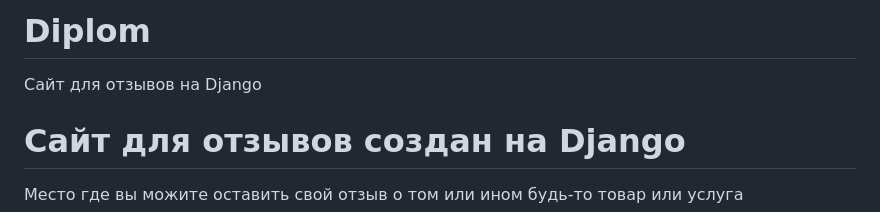
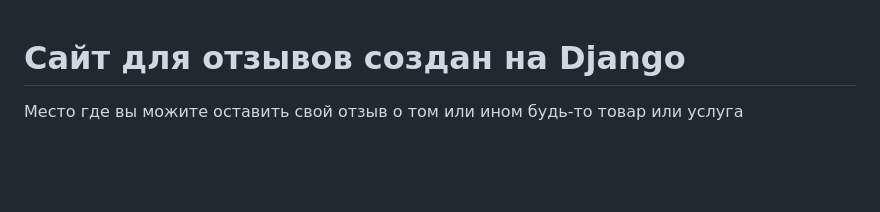
Before and after one commit to SanoKharchenko/Diplom, a Markdown page: README.md, the part around the change. Drawn GitHub-style; blank space fills up the shorter version.

```diff
--- a/README.md
+++ b/README.md
@@ -1,5 +1,3 @@
-# Diplom
-Сайт для отзывов на Django
 # Сайт для отзывов создан на Django
 Место где вы можите оставить свой отзыв о том или ином будь-то товар или услуга
 ## Описание
```
